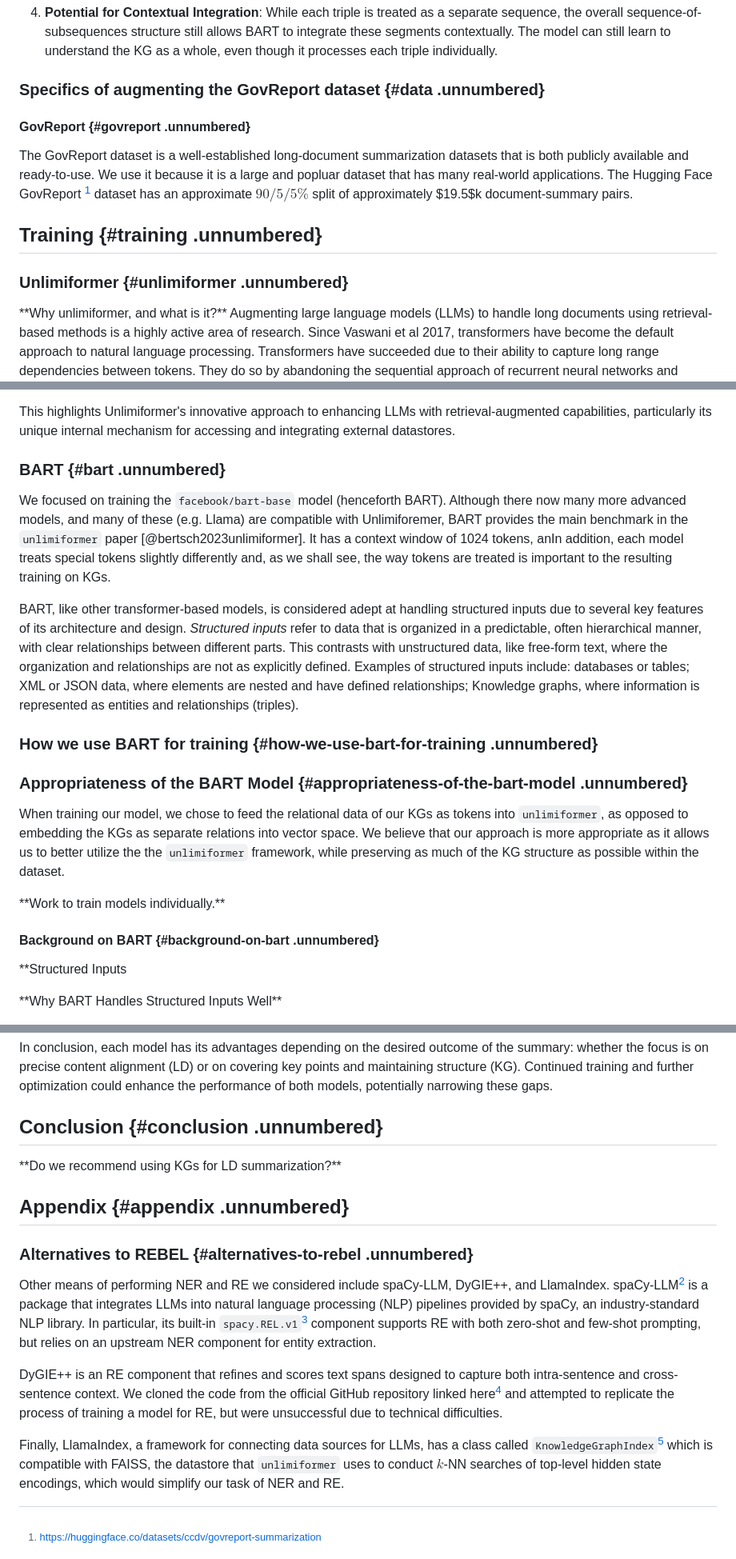
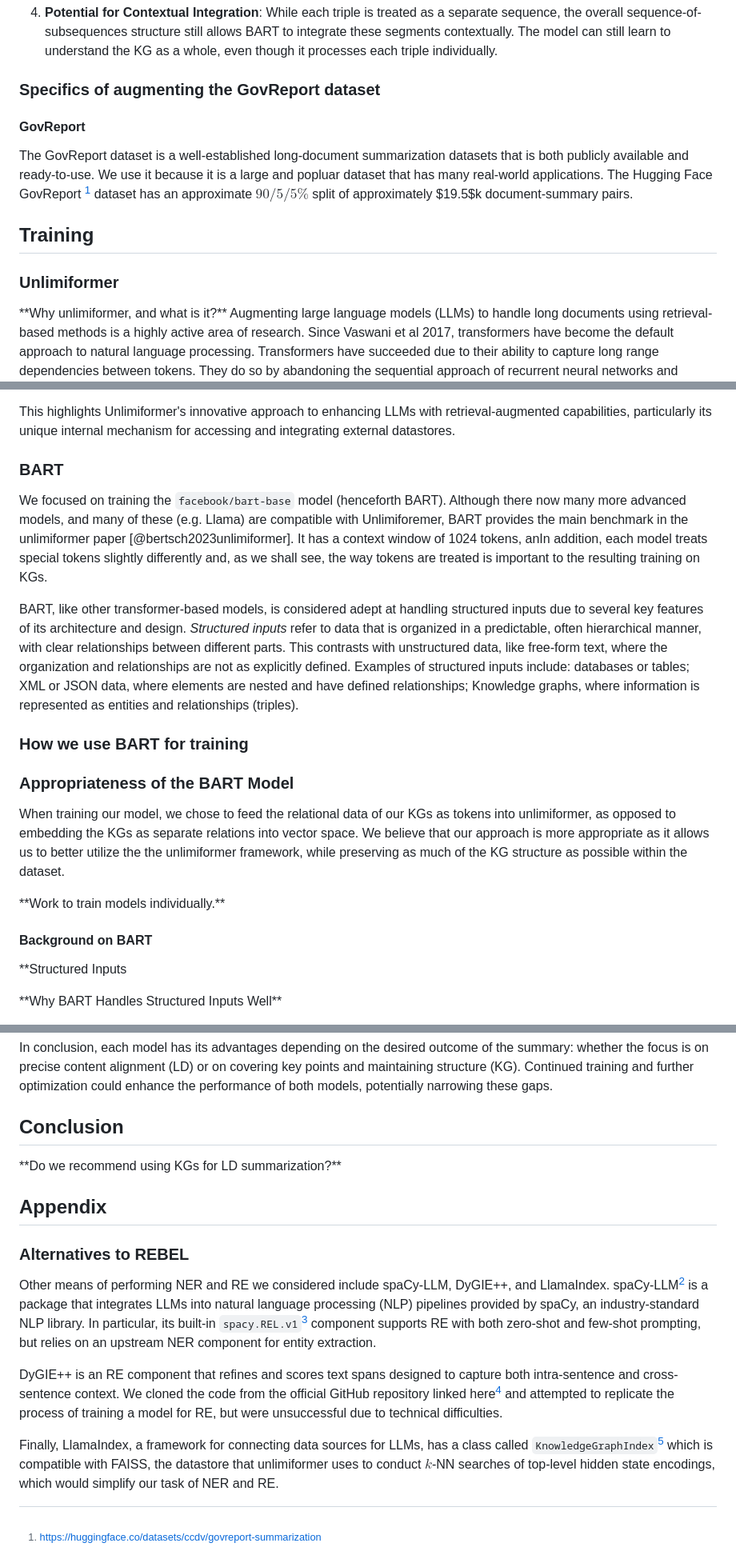
Before and after one commit to patrickocal/unlimiformer-kg, a Markdown page: cs224w-project-report-latex/main.md, 3 parts joined by grey strips. Shown: that part at 80% size. GitHub-like rendering.

```diff
--- a/cs224w-project-report-latex/main.md
+++ b/cs224w-project-report-latex/main.md
@@ -289,9 +309,9 @@ KG into smaller segments, the model might process each unit more
 efficiently, especially if the triples are concise and the relationships
 within them are straightforward.)
 
-### Specifics of augmenting the GovReport dataset {#data .unnumbered}
+### Specifics of augmenting the GovReport dataset
 
-#### GovReport {#govreport .unnumbered}
+#### GovReport
 
 The GovReport dataset is a well-established long-document summarization
 datasets that is both publicly available and ready-to-use. We use it
@@ -302,9 +322,9 @@ $90/5/5\%$ split of approximately $19.5$k document-summary pairs.
 
 
 
-## Training {#training .unnumbered}
+## Training
 
-### Unlimiformer {#unlimiformer .unnumbered}
+### Unlimiformer
 
 \*\*Why unlimiformer, and what is it?\*\* Augmenting large language
 models (LLMs) to handle long documents using retrieval-based methods is
@@ -351,12 +371,12 @@ This highlights Unlimiformer's innovative approach to enhancing
 LLMs with retrieval-augmented capabilities, particularly its unique
 internal mechanism for accessing and integrating external datastores.
 
-### BART {#bart .unnumbered}
+### BART
 
 We focused on training the `facebook/bart-base` model (henceforth BART).
 Although there now many more advanced models, and many of these (e.g. Llama)
 are compatible with Unlimiforemer, BART provides the main benchmark in the
-`unlimiformer` paper [@bertsch2023unlimiformer]. It has a context window of
+unlimiformer paper [@bertsch2023unlimiformer]. It has a context window of
 1024 tokens, anIn addition, each model treats
 special tokens slightly differently and, as we shall see, the way tokens are
 treated is important to the resulting training on KGs.
@@ -372,21 +392,21 @@ databases or tables; XML or JSON data, where elements are nested and
 have defined relationships; Knowledge graphs, where information is
 represented as entities and relationships (triples).
 
-### How we use BART for training {#how-we-use-bart-for-training .unnumbered}
+### How we use BART for training
 
 
-### Appropriateness of the BART Model {#appropriateness-of-the-bart-model .unnumbered}
+### Appropriateness of the BART Model
 
 When training our model, we chose to feed the relational data of our KGs
-as tokens into `unlimiformer`, as opposed to embedding the KGs as
+as tokens into unlimiformer, as opposed to embedding the KGs as
 separate relations into vector space. We believe that our approach is
 more appropriate as it allows us to better utilize the the
-`unlimiformer` framework, while preserving as much of the KG structure
+unlimiformer framework, while preserving as much of the KG structure
 as possible within the dataset.
 
 \*\*Work to train models individually.\*\*
 
-#### Background on BART {#background-on-bart .unnumbered}
+#### Background on BART
 
 \*\*Structured Inputs
 
@@ -504,7 +524,7 @@ alignment (LD) or on covering key points and maintaining structure (KG).
 Continued training and further optimization could enhance the
 performance of both models, potentially narrowing these gaps.
 
-## Conclusion {#conclusion .unnumbered}
+## Conclusion
 
 \*\*Do we recommend using KGs for LD summarization?\*\*
 
@@ -524,9 +544,9 @@ performance of both models, potentially narrowing these gaps.
 
 [^8]: https://docs.llamaindex.ai/en/stable/examples/index_structs/knowledge_graph/KnowledgeGraphDemo.html
 
-## Appendix {#appendix .unnumbered}
+## Appendix
 
-### Alternatives to REBEL {#alternatives-to-rebel .unnumbered}
+### Alternatives to REBEL
 
 Other means of performing NER and RE we considered include spaCy-LLM,
 DyGIE++, and LlamaIndex. spaCy-LLM[^5] is a package that integrates LLMs
@@ -544,6 +564,6 @@ unsuccessful due to technical difficulties.
 
 Finally, LlamaIndex, a framework for connecting data sources for LLMs,
 has a class called `KnowledgeGraphIndex`[^8] which is compatible with
-FAISS, the datastore that `unlimiformer` uses to conduct $k$-NN searches
+FAISS, the datastore that unlimiformer uses to conduct $k$-NN searches
 of top-level hidden state encodings, which would simplify our task of
 NER and RE.
```
Also changed, not shown: other parts of cs224w-project-report-latex/main.md (+34 -14 lines).
